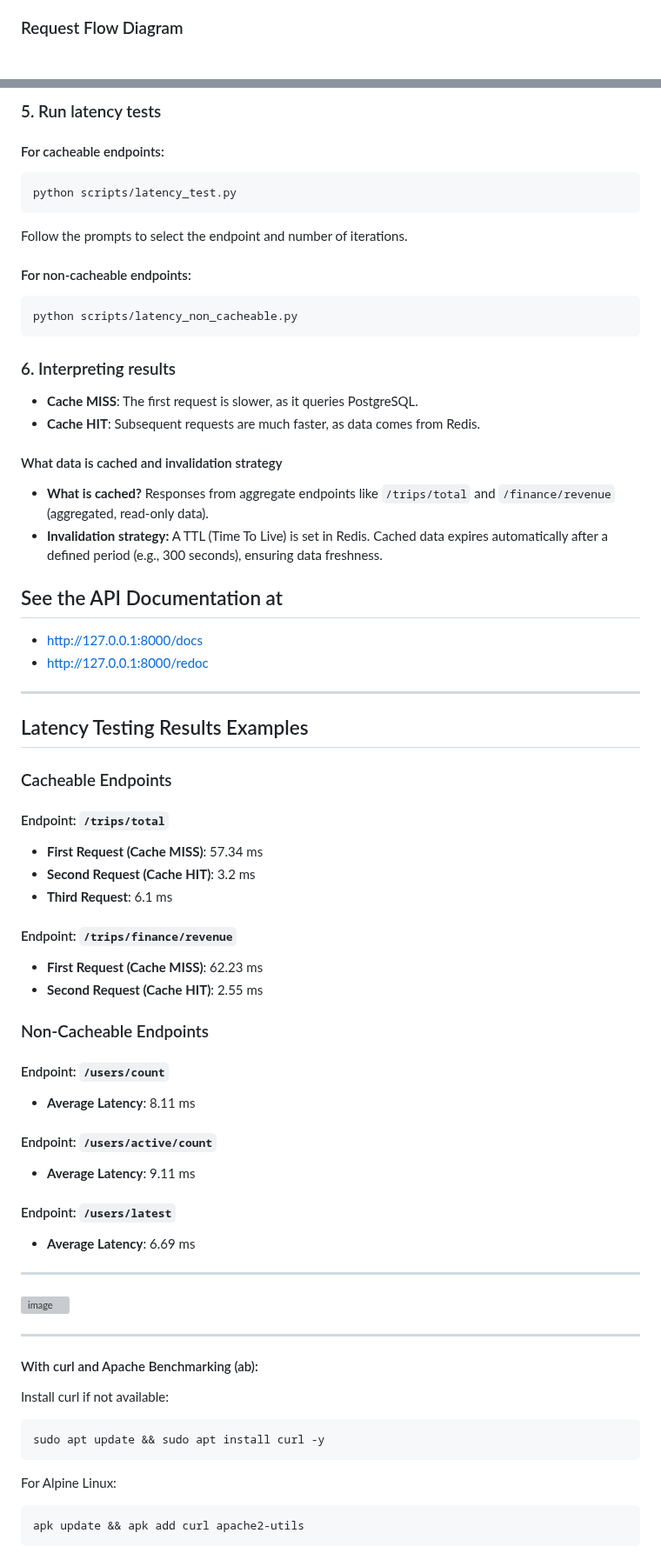
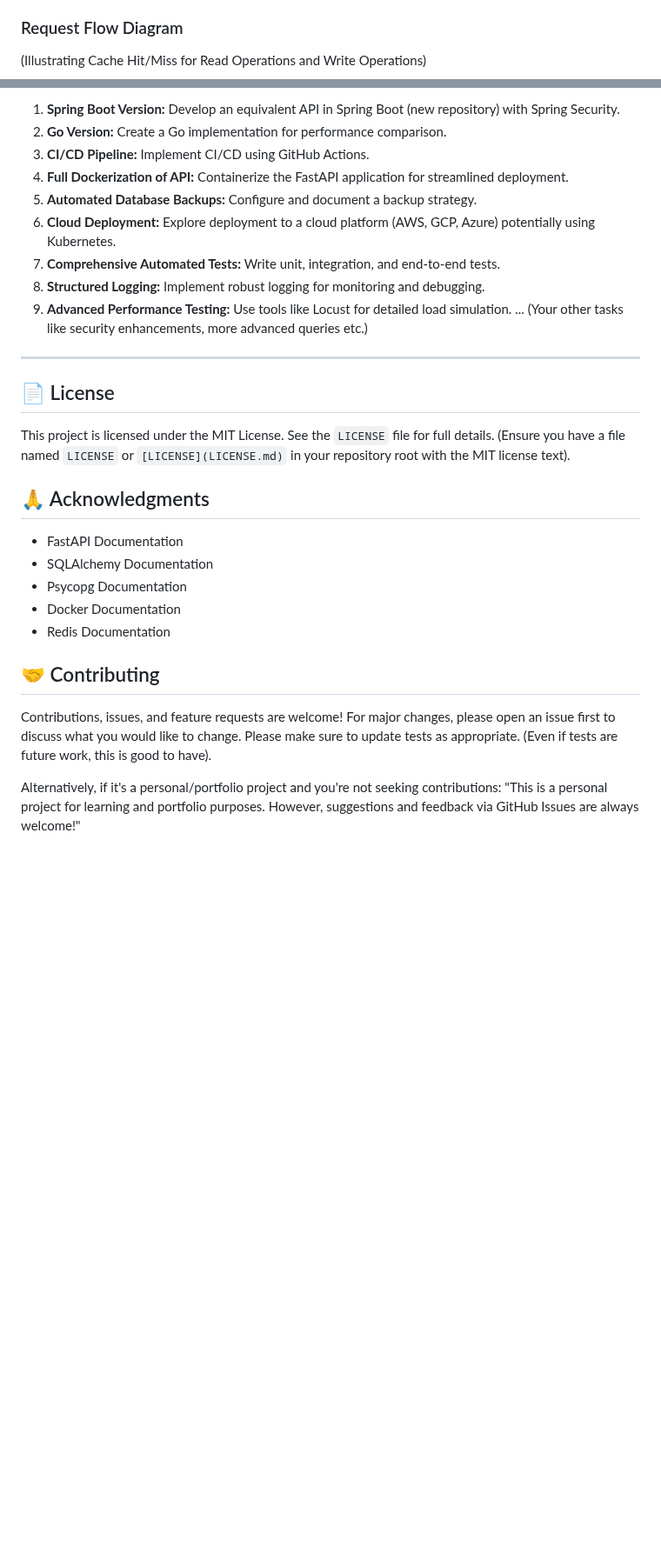
Before and after one commit to FreddyB200/sistema-recarga-viajes-backend, a Markdown page: README.md, 2 parts joined by grey strips. Shown at 87% size. Rendered like a GitHub page; blank space fills up the shorter version; grey boxes are pictures that could not be loaded.

Commit message:
docs: improving README.md

````diff
--- a/README.md
+++ b/README.md
@@ -67,4 +142,5 @@ Rel(FastAPI_App, PostgreSQL, "INSERT / SELECT (psycopg2 or SQLAlchemy)")
 ### Request Flow Diagram
+(Illustrating Cache Hit/Miss for Read Operations and Write Operations)
 ```mermaid
 sequenceDiagram
     participant C as Client (Browser/Postman)
@@ -218,73 +283,30 @@ uvicorn app.main:app --reload
-### 5. Run latency tests
-
-#### For cacheable endpoints:
-```bash
-python scripts/latency_test.py
-```
-Follow the prompts to select the endpoint and number of iterations.
-
-#### For non-cacheable endpoints:
-```bash
-python scripts/latency_non_cacheable.py
-```
-
-### 6. Interpreting results
-- **Cache MISS**: The first request is slower, as it queries PostgreSQL.
-- **Cache HIT**: Subsequent requests are much faster, as data comes from Redis.
-
-#### What data is cached and invalidation strategy
-- **What is cached?**
-  Responses from aggregate endpoints like `/trips/total` and `/finance/revenue` (aggregated, read-only data).
-- **Invalidation strategy:**
-  A TTL (Time To Live) is set in Redis. Cached data expires automatically after a defined period (e.g., 300 seconds), ensuring data freshness.
-
-
-## See the API Documentation at
-
-- http://127.0.0.1:8000/docs
-- http://127.0.0.1:8000/redoc
+1. **Spring Boot Version:** Develop an equivalent API in Spring Boot (new repository) with Spring Security.
+2. **Go Version:** Create a Go implementation for performance comparison.
+3. **CI/CD Pipeline:** Implement CI/CD using GitHub Actions.
+4. **Full Dockerization of API:** Containerize the FastAPI application for streamlined deployment.
+5. **Automated Database Backups:** Configure and document a backup strategy.
+6. **Cloud Deployment:** Explore deployment to a cloud platform (AWS, GCP, Azure) potentially using Kubernetes.
+7. **Comprehensive Automated Tests:** Write unit, integration, and end-to-end tests.
+8. **Structured Logging:** Implement robust logging for monitoring and debugging.
+9. **Advanced Performance Testing:** Use tools like Locust for detailed load simulation. ... (Your other tasks like security enhancements, more advanced queries etc.)
 
 ---
+## 📄 License
+This project is licensed under the MIT License. See the `LICENSE` file for full details.
+(Ensure you have a file named `LICENSE` or `[LICENSE](LICENSE.md)` in your repository root with the MIT license text).
 
-## Latency Testing Results Examples
+## 🙏 Acknowledgments
+- FastAPI Documentation
+- SQLAlchemy Documentation
+- Psycopg Documentation
+- Docker Documentation
+- Redis Documentation
 
-### Cacheable Endpoints
+## 🤝 Contributing
+Contributions, issues, and feature requests are welcome!
+For major changes, please open an issue first to discuss what you would like to change.
+Please make sure to update tests as appropriate. (Even if tests are future work, this is good to have).
 
-#### Endpoint: `/trips/total`
-- **First Request (Cache MISS)**: 57.34 ms
-- **Second Request (Cache HIT)**: 3.2 ms
-- **Third Request**: 6.1 ms
+Alternatively, if it's a personal/portfolio project and you're not seeking contributions:
+"This is a personal project for learning and portfolio purposes. However, suggestions and feedback via GitHub Issues are always welcome!"
 
-#### Endpoint: `/trips/finance/revenue`
-- **First Request (Cache MISS)**: 62.23 ms
-- **Second Request (Cache HIT)**: 2.55 ms
-
-### Non-Cacheable Endpoints
-
-#### Endpoint: `/users/count`
-- **Average Latency**: 8.11 ms
-
-#### Endpoint: `/users/active/count`
-- **Average Latency**: 9.11 ms
-
-#### Endpoint: `/users/latest`
-- **Average Latency**: 6.69 ms
-
----
-
-
-
-![image](https://github.com/user-attachments/assets/7b048563-fc4c-4069-ad45-d9d77446313e)
-
----
-#### With curl and Apache Benchmarking (ab):
-Install curl if not available:
-```bash
-sudo apt update && sudo apt install curl -y
-```
-
-For Alpine Linux:
-```bash
-apk update && apk add curl apache2-utils
-```
-
````
Also changed, not shown: other parts of README.md (+185 -255 lines).
